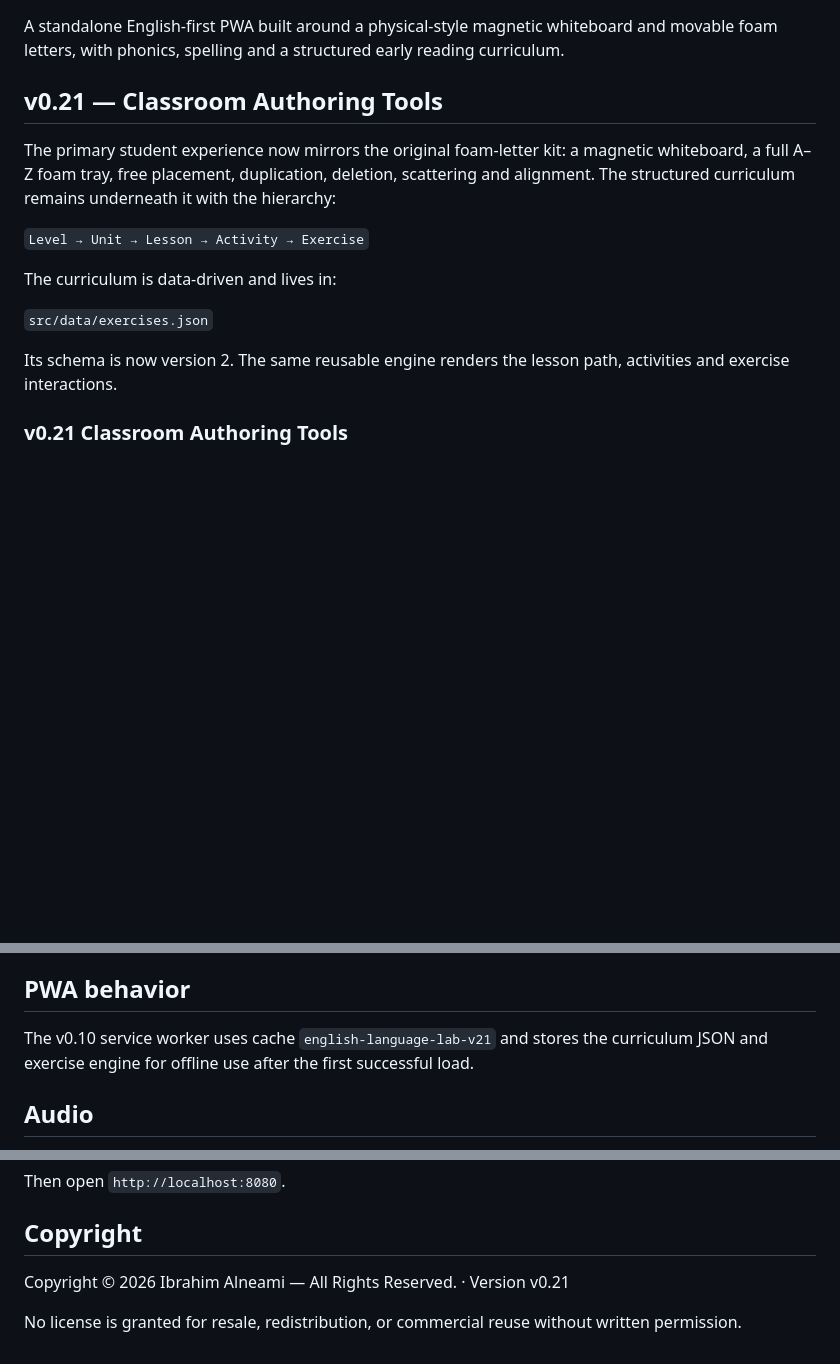
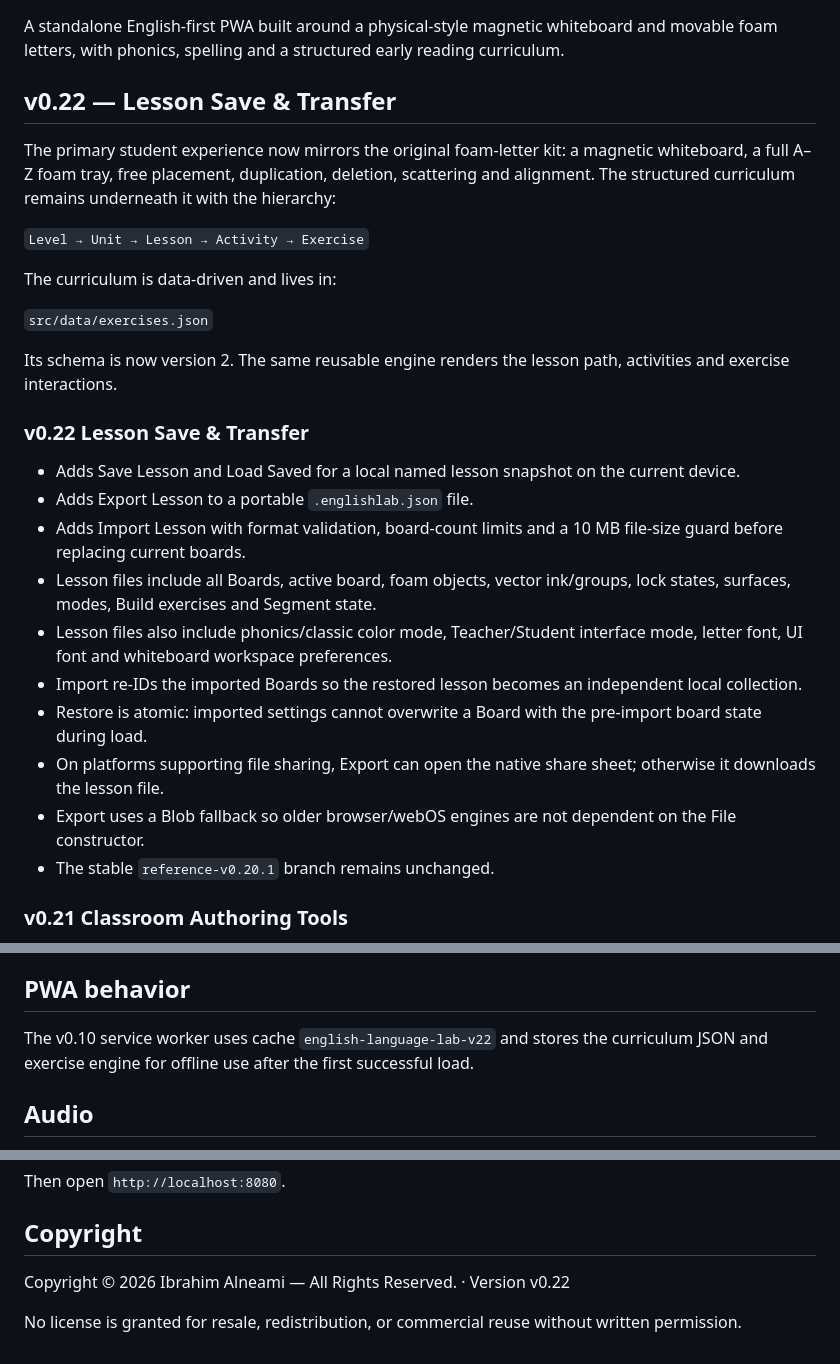
Before and after one commit to ibr7h/english-language-lab-exercise-engine, a Markdown page: README.md, 3 parts joined by grey strips. Drawn GitHub-style; blank space fills up the shorter version.

Commit message:
docs: document v0.22 lesson files

```diff
--- a/README.md
+++ b/README.md
@@ -2,7 +2,7 @@
 
 A standalone English-first PWA built around a physical-style magnetic whiteboard and movable foam letters, with phonics, spelling and a structured early reading curriculum.
 
-## v0.21 — Classroom Authoring Tools
+## v0.22 — Lesson Save & Transfer
 
 The primary student experience now mirrors the original foam-letter kit: a magnetic whiteboard, a full A–Z foam tray, free placement, duplication, deletion, scattering and alignment. The structured curriculum remains underneath it with the hierarchy:
 
@@ -13,6 +13,19 @@ The curriculum is data-driven and lives in:
 `src/data/exercises.json`
 
 Its schema is now version 2. The same reusable engine renders the lesson path, activities and exercise interactions.
+
+### v0.22 Lesson Save & Transfer
+
+- Adds Save Lesson and Load Saved for a local named lesson snapshot on the current device.
+- Adds Export Lesson to a portable `.englishlab.json` file.
+- Adds Import Lesson with format validation, board-count limits and a 10 MB file-size guard before replacing current boards.
+- Lesson files include all Boards, active board, foam objects, vector ink/groups, lock states, surfaces, modes, Build exercises and Segment state.
+- Lesson files also include phonics/classic color mode, Teacher/Student interface mode, letter font, UI font and whiteboard workspace preferences.
+- Import re-IDs the imported Boards so the restored lesson becomes an independent local collection.
+- Restore is atomic: imported settings cannot overwrite a Board with the pre-import board state during load.
+- On platforms supporting file sharing, Export can open the native share sheet; otherwise it downloads the lesson file.
+- Export uses a Blob fallback so older browser/webOS engines are not dependent on the File constructor.
+- The stable `reference-v0.20.1` branch remains unchanged.
 
 ### v0.21 Classroom Authoring Tools
 
@@ -375,7 +388,7 @@ Array-answer exercises reuse one movable-token engine supporting drag, touch sel
 
 ## PWA behavior
 
-The v0.10 service worker uses cache `english-language-lab-v21` and stores the curriculum JSON and exercise engine for offline use after the first successful load.
+The v0.10 service worker uses cache `english-language-lab-v22` and stores the curriculum JSON and exercise engine for offline use after the first successful load.
 
 ## Audio
 
@@ -393,6 +406,6 @@ Then open `http://localhost:8080`.
 
 ## Copyright
 
-Copyright © 2026 Ibrahim Alneami — All Rights Reserved. · Version v0.21
+Copyright © 2026 Ibrahim Alneami — All Rights Reserved. · Version v0.22
 
 No license is granted for resale, redistribution, or commercial reuse without written permission.
```
